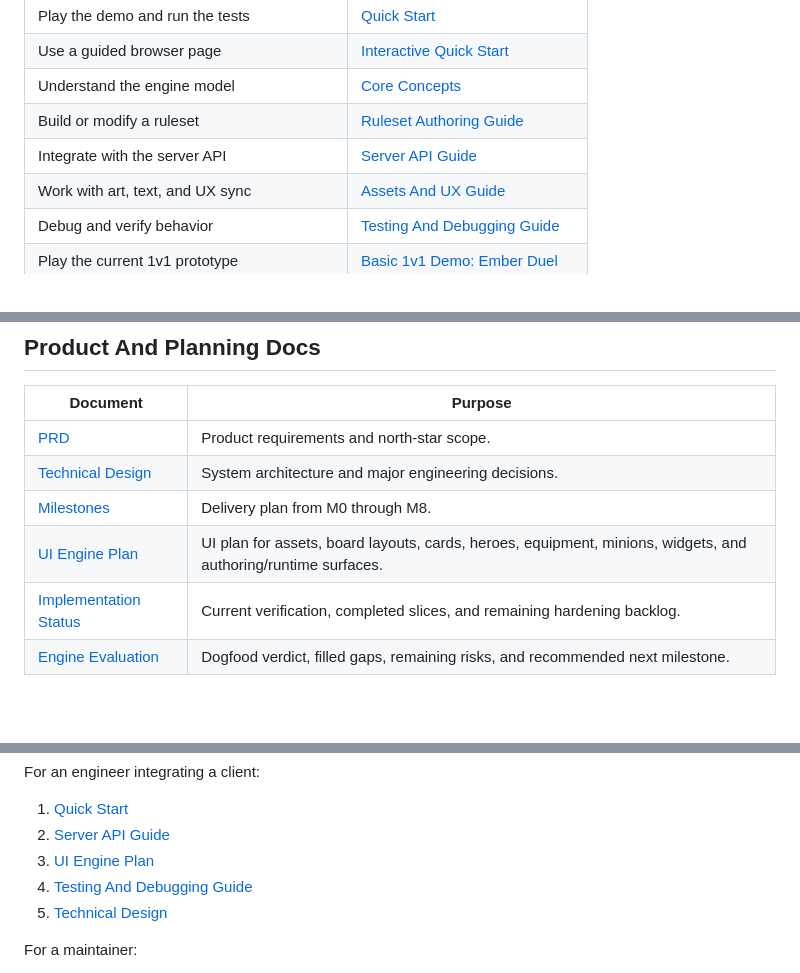
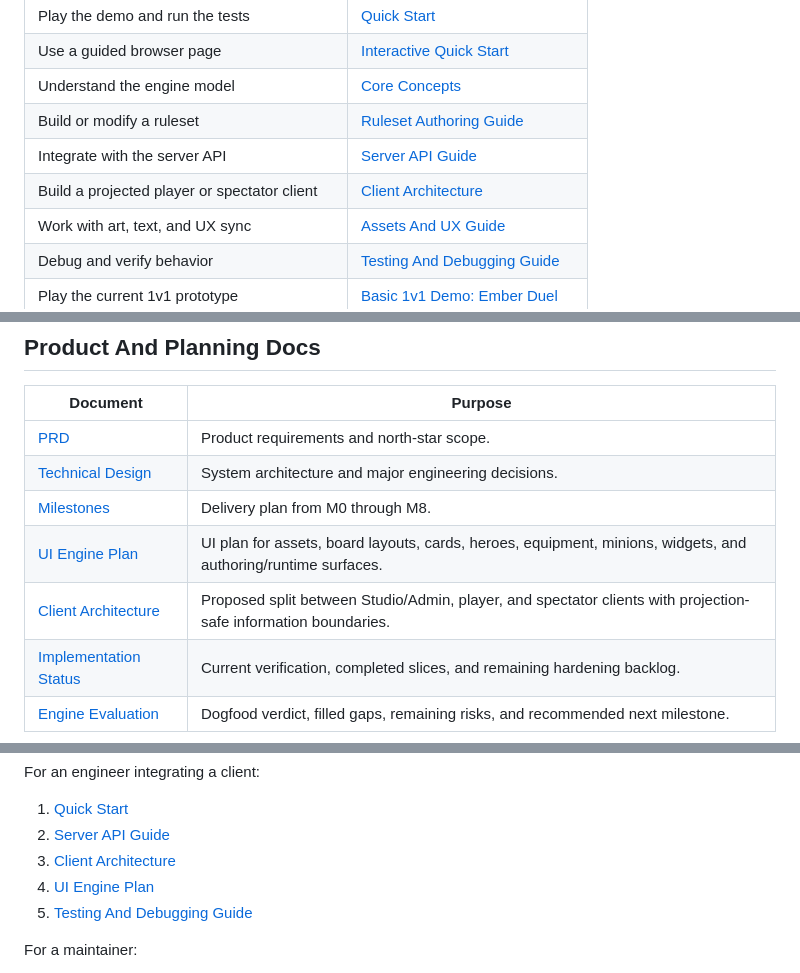
Before and after one commit to juncoflockleader/millet, a Markdown page: docs/index.md, 3 parts joined by grey strips. Drawn GitHub-style; blank space fills up the shorter version.

Commit message:
Document player client architecture

```diff
--- a/docs/index.md
+++ b/docs/index.md
@@ -11,6 +11,7 @@ Millet is a generalized multiplayer, turn-based card game engine. These docs are
 | Understand the engine model | [Core Concepts](concepts.md) |
 | Build or modify a ruleset | [Ruleset Authoring Guide](ruleset-authoring.md) |
 | Integrate with the server API | [Server API Guide](server-api.md) |
+| Build a projected player or spectator client | [Client Architecture](client-architecture.md) |
 | Work with art, text, and UX sync | [Assets And UX Guide](assets-and-ux.md) |
 | Debug and verify behavior | [Testing And Debugging Guide](testing-and-debugging.md) |
 | Play the current 1v1 prototype | [Basic 1v1 Demo: Ember Duel](basic-duel-demo.md) |
@@ -26,6 +27,7 @@ Millet is a generalized multiplayer, turn-based card game engine. These docs are
 | [Technical Design](technical-design-multiplayer-turn-based-card-game-engine.md) | System architecture and major engineering decisions. |
 | [Milestones](milestones.md) | Delivery plan from M0 through M8. |
 | [UI Engine Plan](ui-engine-plan.md) | UI plan for assets, board layouts, cards, heroes, equipment, minions, widgets, and authoring/runtime surfaces. |
+| [Client Architecture](client-architecture.md) | Proposed split between Studio/Admin, player, and spectator clients with projection-safe information boundaries. |
 | [Implementation Status](implementation-status.md) | Current verification, completed slices, and remaining hardening backlog. |
 | [Engine Evaluation](engine-evaluation.md) | Dogfood verdict, filled gaps, remaining risks, and recommended next milestone. |
 
@@ -52,9 +54,9 @@ For an engineer integrating a client:
 
 1. [Quick Start](quick-start.md)
 2. [Server API Guide](server-api.md)
-3. [UI Engine Plan](ui-engine-plan.md)
-4. [Testing And Debugging Guide](testing-and-debugging.md)
-5. [Technical Design](technical-design-multiplayer-turn-based-card-game-engine.md)
+3. [Client Architecture](client-architecture.md)
+4. [UI Engine Plan](ui-engine-plan.md)
+5. [Testing And Debugging Guide](testing-and-debugging.md)
 
 For a maintainer:
 
```
Also changed, not shown: docs/client-architecture.md (added, +222 -0 lines).
